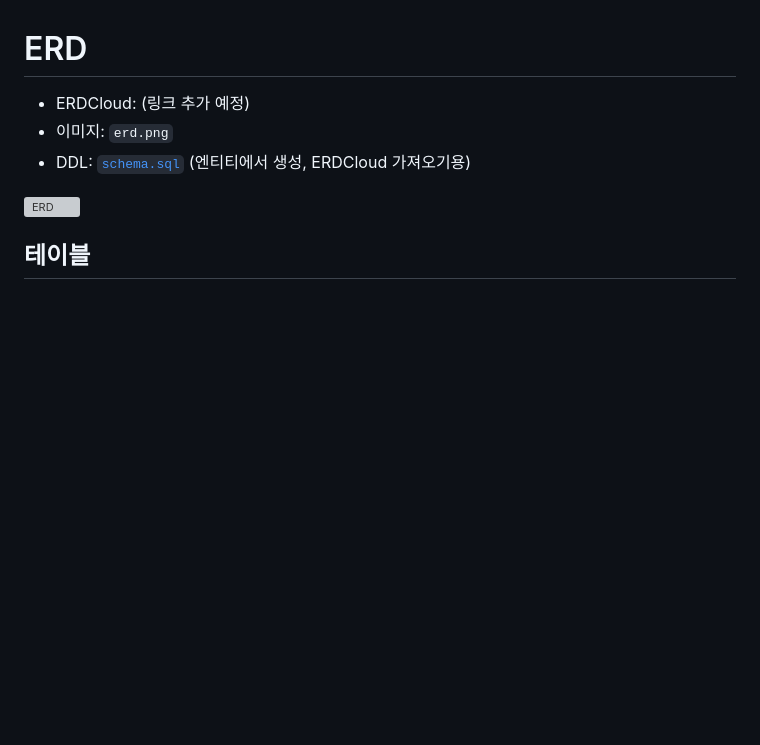
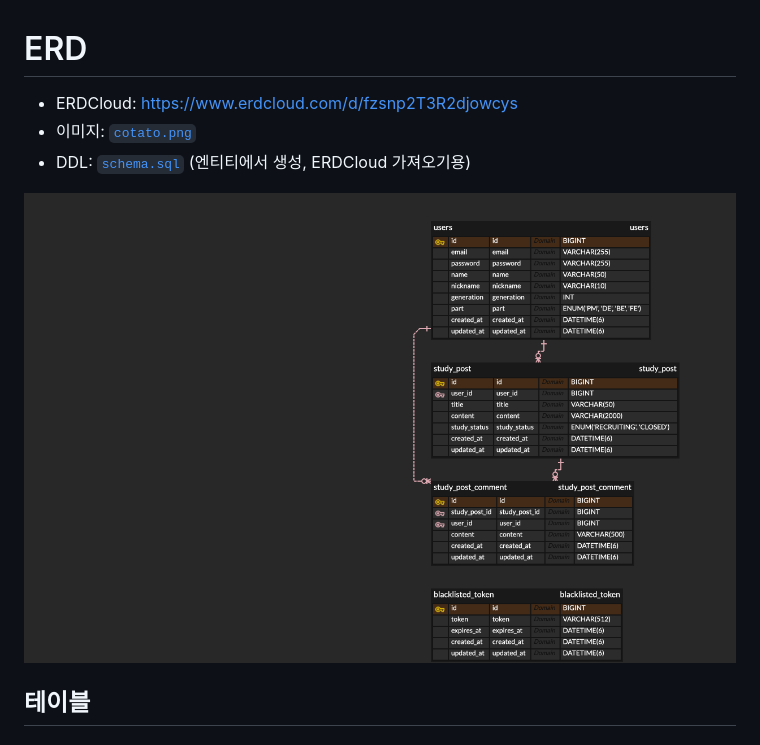
Before and after one commit to IT-Cotato/14th-Backend-Assignment, a Markdown page: docs/erd/README.md, the part around the change. Drawn GitHub-style; pictures changed too: docs/erd/cotato.png (added); blank space fills up the shorter version; grey boxes are pictures that could not be loaded.

Commit message:
docs: ERD 이미지와 ERDCloud 링크 추가

```diff
--- a/docs/erd/README.md
+++ b/docs/erd/README.md
@@ -1,10 +1,10 @@
 # ERD
 
-- ERDCloud: (링크 추가 예정)
-- 이미지: `erd.png`
+- ERDCloud: https://www.erdcloud.com/d/fzsnp2T3R2djowcys
+- 이미지: [`cotato.png`](./cotato.png)
 - DDL: [`schema.sql`](./schema.sql) (엔티티에서 생성, ERDCloud 가져오기용)
 
-![ERD](./erd.png)
+![ERD](./cotato.png)
 
 ## 테이블
 
```
